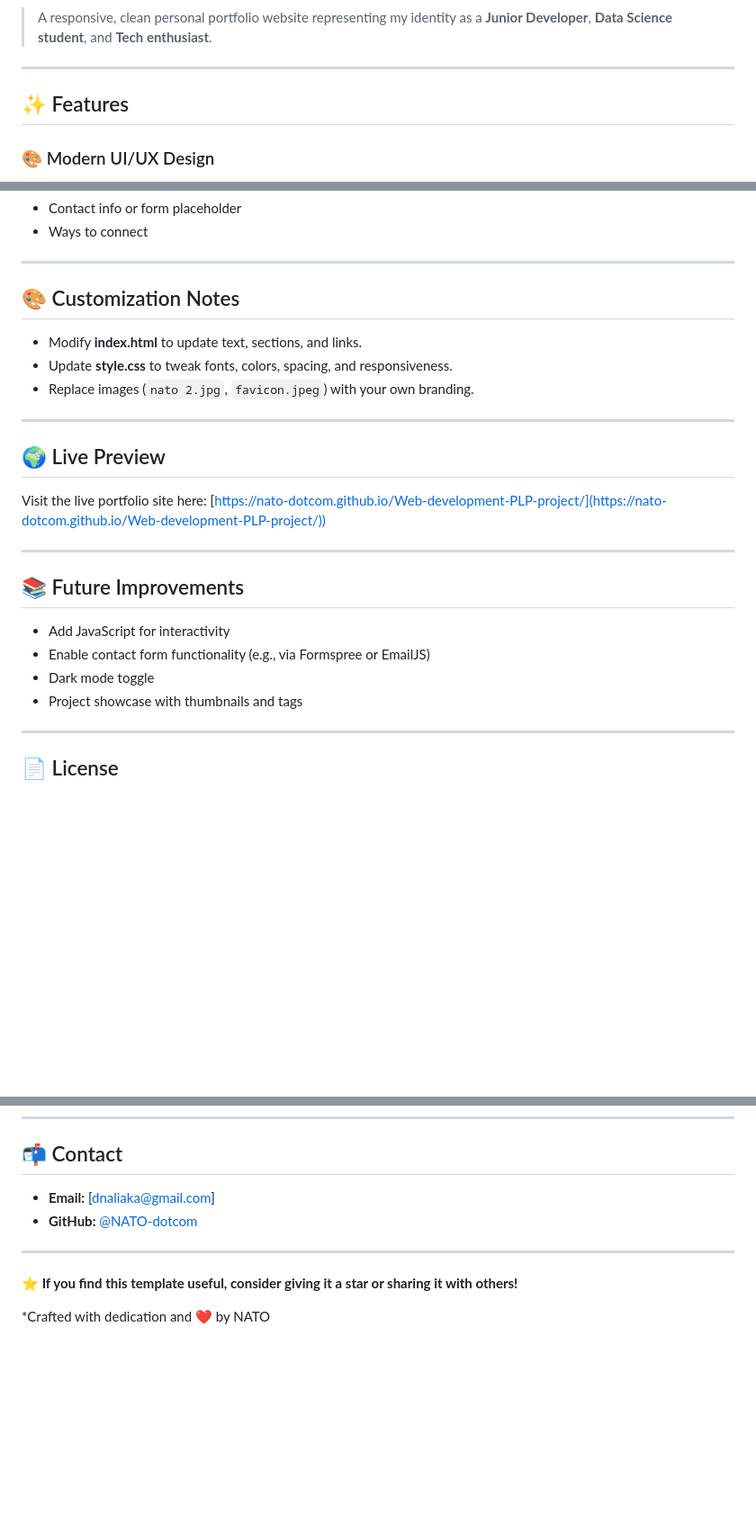
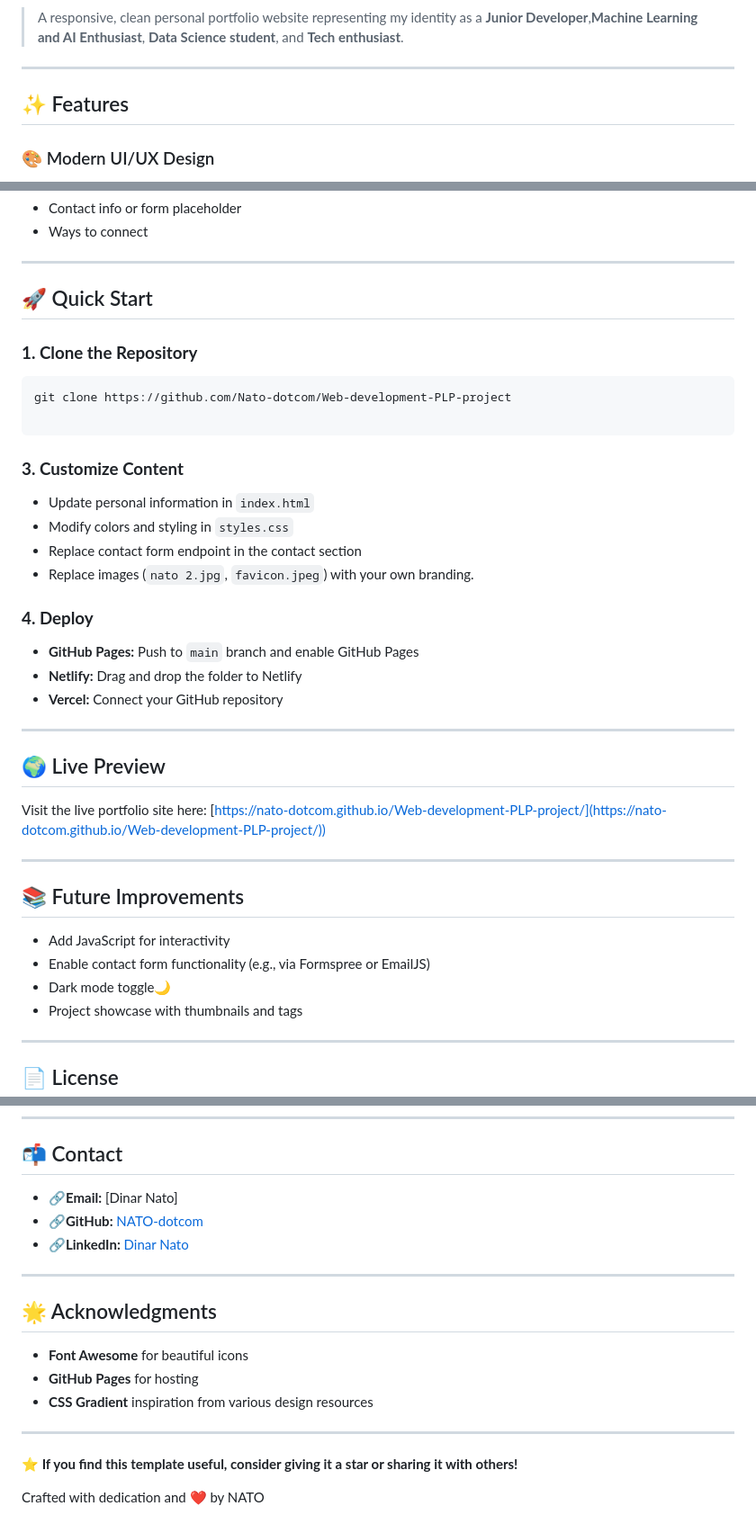
Before and after one commit to NATO-dotcom/Web-development-PLP-project, a Markdown page: README.md, 3 parts joined by grey strips. Shown: that part at 90% size. GitHub-like rendering; blank space fills up the shorter version.

````diff
--- a/README.md
+++ b/README.md
@@ -5,7 +5,7 @@
 [![HTML5](https://img.shields.io/badge/HTML5-E34F26?logo=html5&logoColor=white)](#)
 [![CSS3](https://img.shields.io/badge/CSS3-1572B6?logo=css3&logoColor=white)](#)
 
-> A responsive, clean personal portfolio website representing my identity as a **Junior Developer**, **Data Science student**, and **Tech enthusiast**.
+> A responsive, clean personal portfolio website representing my identity as a **Junior Developer**,**Machine Learning and AI Enthusiast**, **Data Science student**, and **Tech enthusiast**.
 
 ---
 
@@ -98,13 +109,27 @@ This website is deployed using **GitHub Pages**:
 
 ---
 
-## 🎨 Customization Notes
+## 🚀 Quick Start
 
-- Modify **index.html** to update text, sections, and links.
-- Update **style.css** to tweak fonts, colors, spacing, and responsiveness.
+### **1. Clone the Repository**
+```bash
+git clone https://github.com/Nato-dotcom/Web-development-PLP-project
+
+```
+
+### **3. Customize Content**
+- Update personal information in `index.html`
+- Modify colors and styling in `styles.css`
+- Replace contact form endpoint in the contact section
 - Replace images (`nato 2.jpg`, `favicon.jpeg`) with your own branding.
 
+
+### **4. Deploy**
+- **GitHub Pages:** Push to `main` branch and enable GitHub Pages
+- **Netlify:** Drag and drop the folder to Netlify
+- **Vercel:** Connect your GitHub repository
 ---
+
 
 ## 🌍 Live Preview
 
@@ -116,7 +141,7 @@ Visit the live portfolio site here: [https://nato-dotcom.github.io/Web-developme
 
 - Add JavaScript for interactivity
 - Enable contact form functionality (e.g., via Formspree or EmailJS)
-- Dark mode toggle
+- Dark mode toggle🌙
 - Project showcase with thumbnails and tags
 
 ---
@@ -135,11 +160,20 @@ You’re welcome to fork, customize, and enhance this portfolio. Contributions a
 
 ## 📬 Contact
 
-- **Email:** [dnaliaka@gmail.com]
-- **GitHub:** [@NATO-dotcom](https://github.com/NATO-dotcom)
+- **🔗Email:** [Dinar Nato]
+- **🔗GitHub:** [NATO-dotcom](https://github.com/NATO-dotcom)
+- **🔗LinkedIn:** [Dinar Nato](https://www.linkedin.com/in/dinah-nato-338a43328)
+
+---
+
+## 🌟 Acknowledgments
+
+- **Font Awesome** for beautiful icons
+- **GitHub Pages** for hosting
+- **CSS Gradient** inspiration from various design resources
 
 ---
 
 **⭐ If you find this template useful, consider giving it a star or sharing it with others!**
 
-*Crafted with dedication and ❤️ by NATO
+Crafted with dedication and ❤️ by NATO
````
Also changed, not shown: other parts of README.md (+12 -1 lines).
